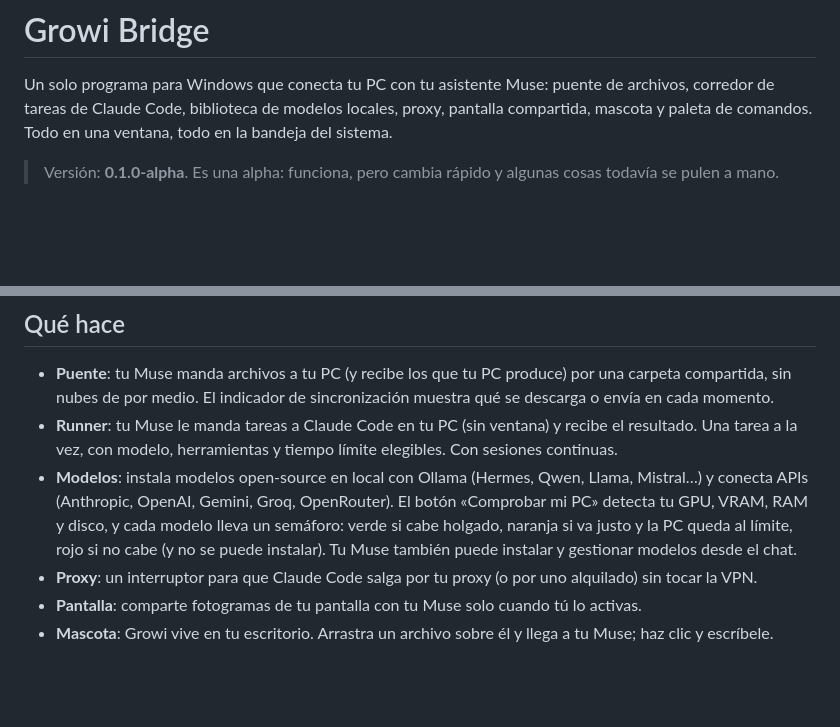
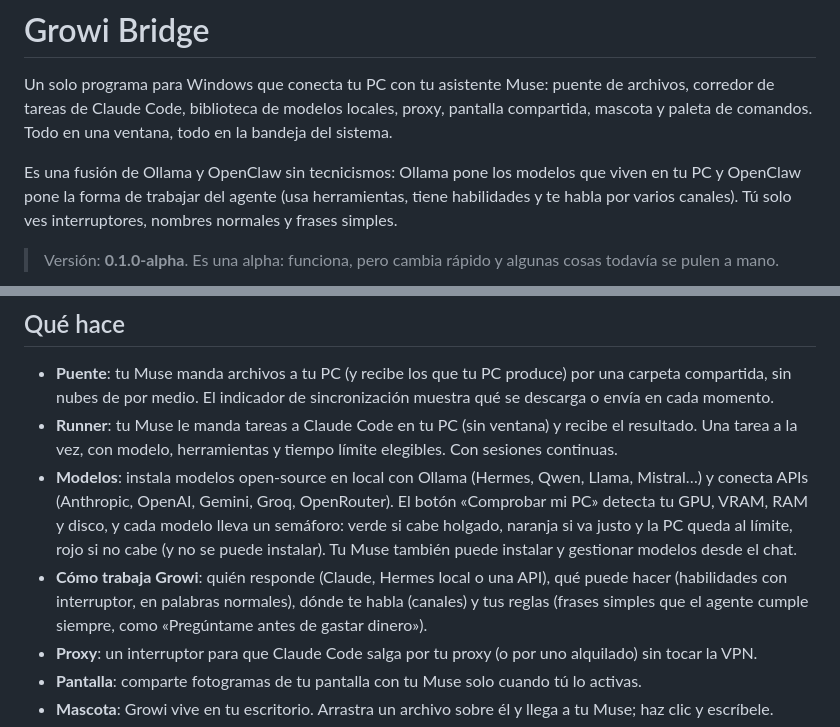
Before and after one commit to leandrogzn98-hash/growi-bridge, a Markdown page: README.md, 2 parts joined by grey strips. Rendered like a GitHub page; blank space fills up the shorter version.

Commit message:
README: fusion Ollama + OpenClaw sin tecnicismos + seccion Como trabaja Growi

```diff
--- a/README.md
+++ b/README.md
@@ -1,6 +1,8 @@
 # Growi Bridge
 
 Un solo programa para Windows que conecta tu PC con tu asistente Muse: puente de archivos, corredor de tareas de Claude Code, biblioteca de modelos locales, proxy, pantalla compartida, mascota y paleta de comandos. Todo en una ventana, todo en la bandeja del sistema.
+
+Es una fusión de Ollama y OpenClaw sin tecnicismos: Ollama pone los modelos que viven en tu PC y OpenClaw pone la forma de trabajar del agente (usa herramientas, tiene habilidades y te habla por varios canales). Tú solo ves interruptores, nombres normales y frases simples.
 
 > Versión: **0.1.0-alpha**. Es una alpha: funciona, pero cambia rápido y algunas cosas todavía se pulen a mano.
 
@@ -11,6 +13,7 @@ Un solo programa para Windows que conecta tu PC con tu asistente Muse: puente de
 - **Puente**: tu Muse manda archivos a tu PC (y recibe los que tu PC produce) por una carpeta compartida, sin nubes de por medio. El indicador de sincronización muestra qué se descarga o envía en cada momento.
 - **Runner**: tu Muse le manda tareas a Claude Code en tu PC (sin ventana) y recibe el resultado. Una tarea a la vez, con modelo, herramientas y tiempo límite elegibles. Con sesiones continuas.
 - **Modelos**: instala modelos open-source en local con Ollama (Hermes, Qwen, Llama, Mistral…) y conecta APIs (Anthropic, OpenAI, Gemini, Groq, OpenRouter). El botón «Comprobar mi PC» detecta tu GPU, VRAM, RAM y disco, y cada modelo lleva un semáforo: verde si cabe holgado, naranja si va justo y la PC queda al límite, rojo si no cabe (y no se puede instalar). Tu Muse también puede instalar y gestionar modelos desde el chat.
+- **Cómo trabaja Growi**: quién responde (Claude, Hermes local o una API), qué puede hacer (habilidades con interruptor, en palabras normales), dónde te habla (canales) y tus reglas (frases simples que el agente cumple siempre, como «Pregúntame antes de gastar dinero»).
 - **Proxy**: un interruptor para que Claude Code salga por tu proxy (o por uno alquilado) sin tocar la VPN.
 - **Pantalla**: comparte fotogramas de tu pantalla con tu Muse solo cuando tú lo activas.
 - **Mascota**: Growi vive en tu escritorio. Arrastra un archivo sobre él y llega a tu Muse; haz clic y escríbele.
```
